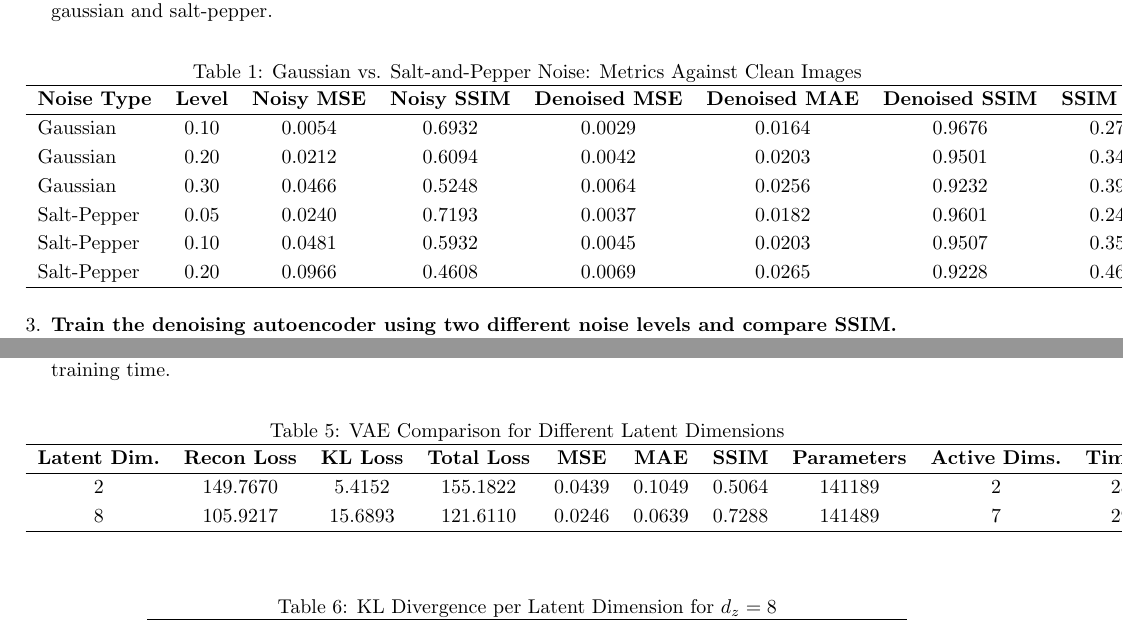
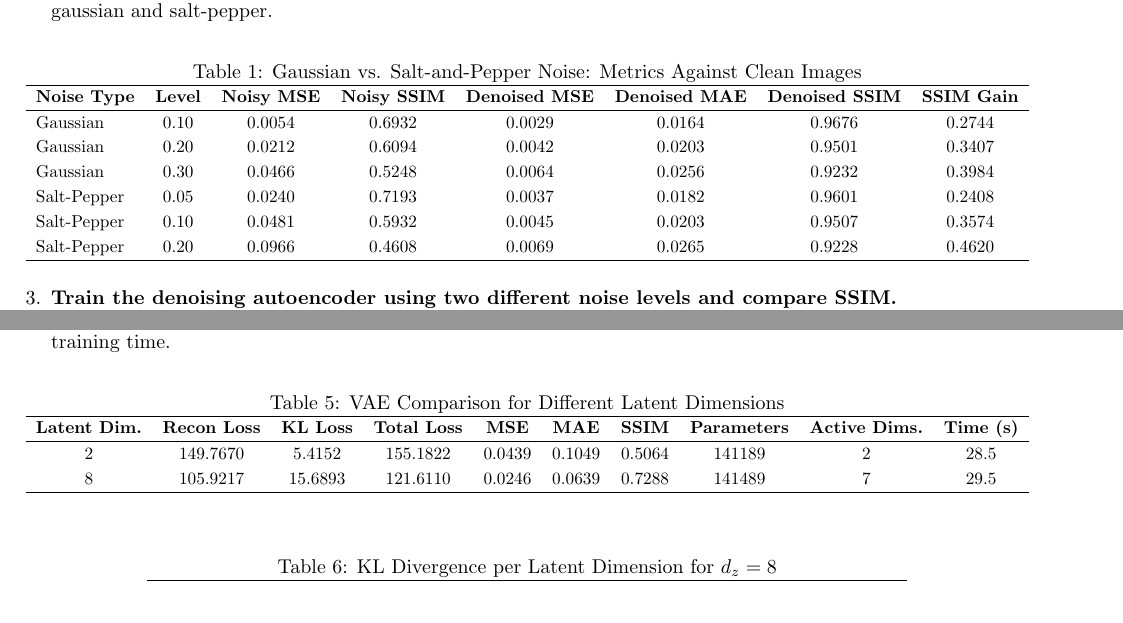
Before and after one commit to PolarFox08/Deep-Learning-Lab, a LaTeX document (Deep Learning Lab 7/Experiment_7.tex): two parts of pages 19 and 21 of 23, joined at a grey line, cut so that both start at the same text. Compiled offline with pdfLaTeX.

Commit message:
updated tables resize property in tex file

```diff
--- a/Deep Learning Lab 7/Experiment_7.tex
+++ b/Deep Learning Lab 7/Experiment_7.tex
@@ -1138,22 +1138,25 @@ same denoising architecture.}
 \end{center}
 
 Inference: As noise level increases, denoised SSIM decreases gradually while MSE increases.  Salt-Pepper produces more corruption as seen from the high noisy MSE values but because of this it also gives the higher gain than gaussian noise. Overall, the model is able to reconstruct the images very well given any degree of noise level of gaussian and salt-pepper.
+
 \begin{table}[htbp]
 \centering
 \caption{Gaussian vs. Salt-and-Pepper Noise: Metrics Against Clean Images}
+\resizebox{\textwidth}{!}{%
 \begin{tabular}{l c c c c c c c}
 \hline
 \textbf{Noise Type} & \textbf{Level} & \textbf{Noisy MSE} & \textbf{Noisy SSIM} &
 \textbf{Denoised MSE} & \textbf{Denoised MAE} & \textbf{Denoised SSIM} & \textbf{SSIM Gain} \\
 \hline
-Gaussian     & 0.10 & 0.0054 & 0.6932 & 0.0029 & 0.0164 & 0.9676 & 0.2744 \\
-Gaussian     & 0.20 & 0.0212 & 0.6094 & 0.0042 & 0.0203 & 0.9501 & 0.3407 \\
-Gaussian     & 0.30 & 0.0466 & 0.5248 & 0.0064 & 0.0256 & 0.9232 & 0.3984 \\
-Salt-Pepper  & 0.05 & 0.0240 & 0.7193 & 0.0037 & 0.0182 & 0.9601 & 0.2408 \\
-Salt-Pepper  & 0.10 & 0.0481 & 0.5932 & 0.0045 & 0.0203 & 0.9507 & 0.3574 \\
-Salt-Pepper  & 0.20 & 0.0966 & 0.4608 & 0.0069 & 0.0265 & 0.9228 & 0.4620 \\
+Gaussian    & 0.10 & 0.0054 & 0.6932 & 0.0029 & 0.0164 & 0.9676 & 0.2744 \\
+Gaussian    & 0.20 & 0.0212 & 0.6094 & 0.0042 & 0.0203 & 0.9501 & 0.3407 \\
+Gaussian    & 0.30 & 0.0466 & 0.5248 & 0.0064 & 0.0256 & 0.9232 & 0.3984 \\
+Salt-Pepper & 0.05 & 0.0240 & 0.7193 & 0.0037 & 0.0182 & 0.9601 & 0.2408 \\
+Salt-Pepper & 0.10 & 0.0481 & 0.5932 & 0.0045 & 0.0203 & 0.9507 & 0.3574 \\
+Salt-Pepper & 0.20 & 0.0966 & 0.4608 & 0.0069 & 0.0265 & 0.9228 & 0.4620 \\
 \hline
-\end{tabular}
+\end{tabular}%
+}
 \end{table}
 
 \item \textbf{Train the denoising autoencoder using two different noise
@@ -1243,7 +1247,8 @@ Increasing the latent dimension from 2 to 8 substantially improves reconstructio
 2 & 149.7670 & 5.4152 & 155.1822 & 0.0439 & 0.1049 & 0.5064 & 141189 & 2 & 28.5 \\
 8 & 105.9217 & 15.6893 & 121.6110 & 0.0246 & 0.0639 & 0.7288 & 141489 & 7 & 29.5 \\
 \hline
-\end{tabular}
+\end{tabular}%
+}
 \end{table}
 
 \begin{table}[htbp]
```
Also changed, not shown: Deep Learning Lab 7/DL_Lab_7.pdf, Deep Learning Lab 7/Experiment_7.tex (1 more changed lines).
